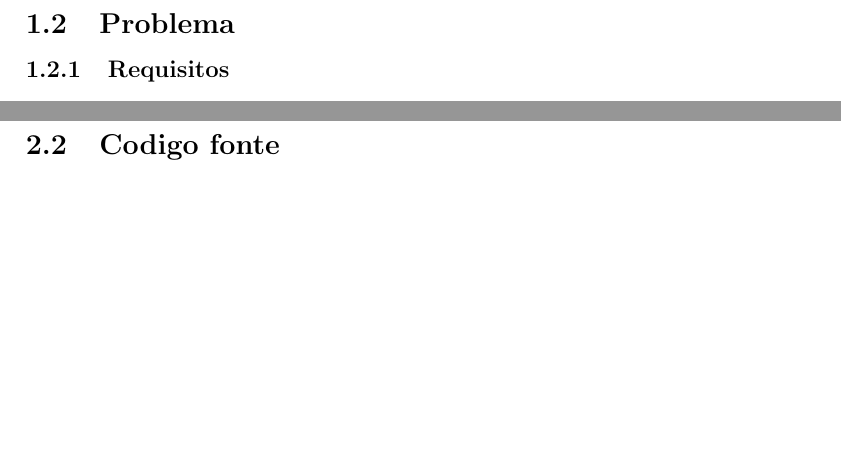
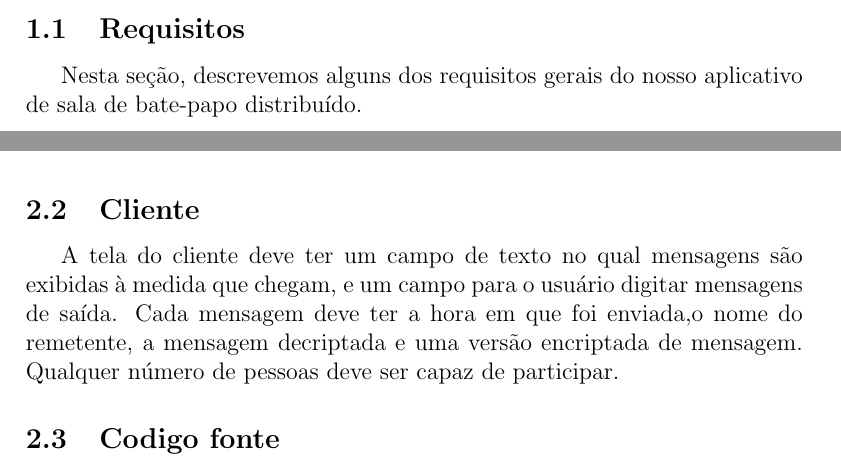
Before and after one commit to silasiebert/socket-chatroom, a LaTeX paper (Artigo/latex/artigo.tex): two parts of pages 2 and 4 of 4 before the commit and two parts of pages 1 and 3 of 4 after it, joined at a grey line, cut at the place of the change, the shorter picture padded with empty space. Compiled offline with pdfLaTeX.

Commit message:
Refiz intro e comecei a desc de cliente e servidor.

```diff
--- a/Artigo/latex/artigo.tex
+++ b/Artigo/latex/artigo.tex
@@ -53,12 +50,11 @@ O projeto foi intitulado  chat assíncrono criptografado e seu objetivo principa
-\subsection{Problema}
-\subsubsection{Requisitos}
+\subsection{Requisitos}
+Nesta seção, descrevemos alguns dos requisitos gerais
+do nosso aplicativo de sala de bate-papo distribuído.
 \begin{itemize}
 \item a criptografia deve inverter valor dos bits da mensagem.
 \item Devem utilizar uma conexão TCP/IP
 \item não utilizar a classe bufferedreader e bufferedwriter
 \end{itemize}
-
-
 
 A figura \ref{fig1} representa uma sala de bate-papo.
 \begin{figure}[H]
@@ -85,4 +81,7 @@ implementação.
 \centering
 \includegraphics[scale=0.4]{img/serverflow.png}
 \caption{Activity diagram do servidor}
+\end{figure}
+\subsection{Cliente}
+A tela do cliente deve ter um campo de texto no qual mensagens são exibidas à medida que chegam, e um campo para o usuário digitar mensagens de saída. Cada mensagem deve ter a hora em que foi enviada,o nome do remetente, a mensagem decriptada e uma versão encriptada de mensagem. Qualquer número de pessoas deve ser capaz de participar.
 
```
Also changed, not shown: Artigo/latex/artigo.pdf, Artigo/latex/artigo.tex (24 more changed lines), 3 other files.
